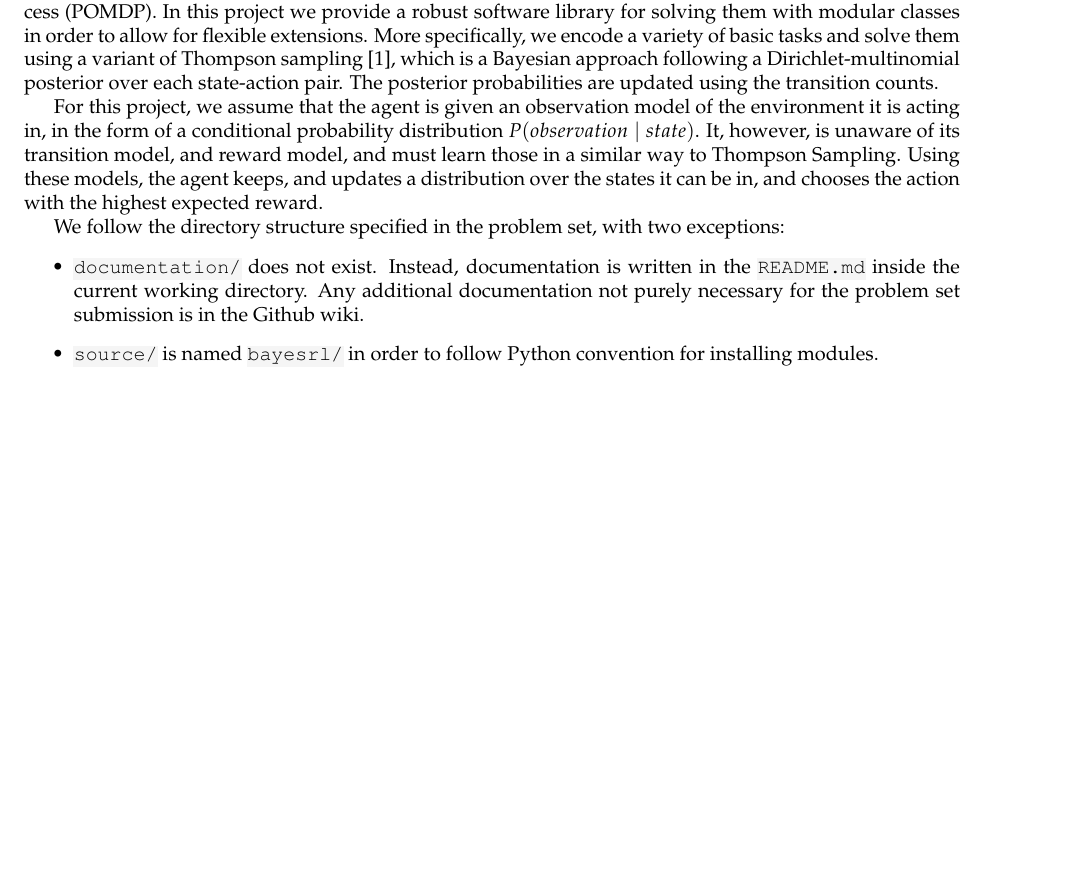
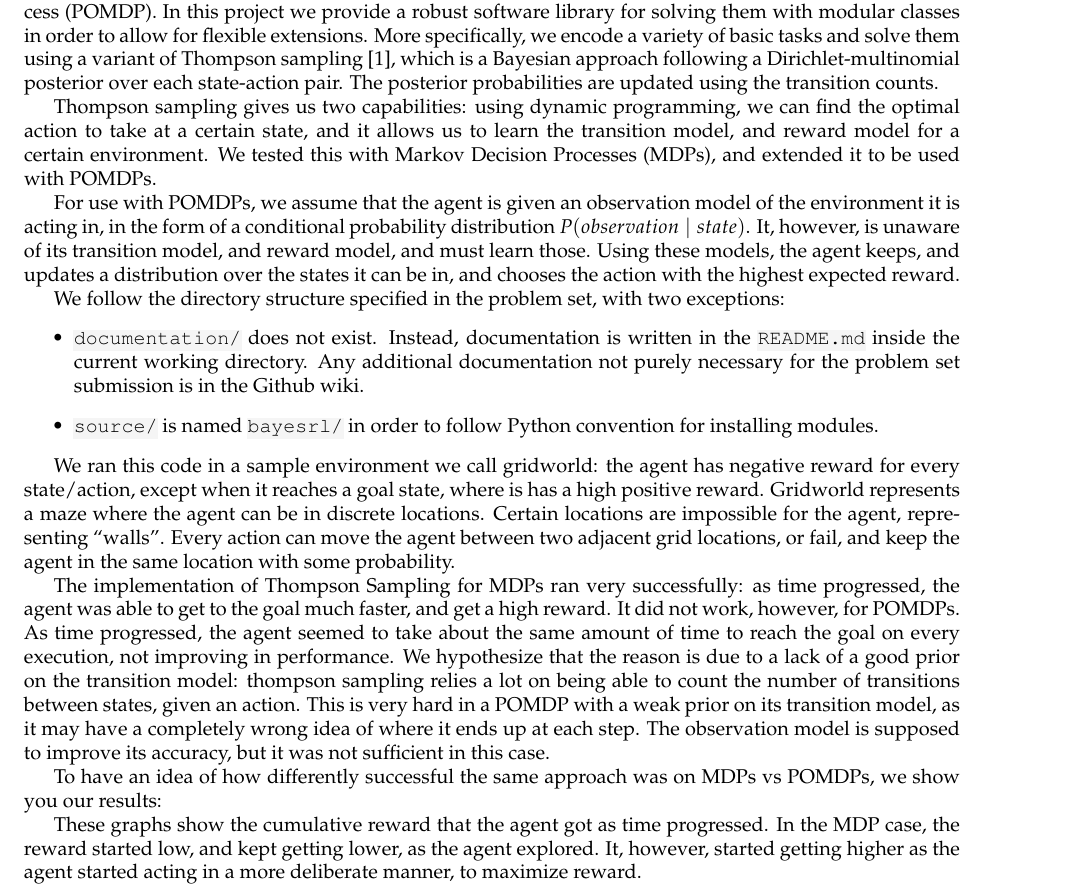
Before and after one commit to dustinvtran/bayesrl, a LaTeX document (reports/6_834j_ps03.tex): part of the page before the commit and part of page 1 of 2 after it, cut so that both start at the same text, the shorter picture padded with empty space. Compiled offline with pdfLaTeX.

Commit message:
Back to original pomdp agent, more added to paper

```diff
--- a/reports/6_834j_ps03.tex
+++ b/reports/6_834j_ps03.tex
@@ -34,12 +34,17 @@ them using a variant of Thompson sampling \cite{strens2000bayesian}, which is a
 following a Dirichlet-multinomial posterior over each state-action pair. The
 posterior probabilities are updated using the transition counts.
 
-For this project, we assume that the agent is given an observation model of the
+Thompson sampling gives us two capabilities: using dynamic programming, we can
+find the optimal action to take at a certain state, and it allows us to learn
+the transition model, and reward model for a certain environment. We tested this
+with Markov Decision Processes (MDPs), and extended it to be used with POMDPs.
+
+For use with POMDPs, we assume that the agent is given an observation model of the
 environment it is acting in, in the form of a conditional probability distribution
 $P(observation \mid state)$. It, however, is unaware of its transition model, and
-reward model, and must learn those in a similar way to Thompson Sampling.
-Using these models, the agent keeps, and updates a distribution over the states
-it can be in, and chooses the action with the highest expected reward.
+reward model, and must learn those. Using these models, the agent keeps, and
+updates a distribution over the states it can be in, and chooses the action with
+the highest expected reward.
 
 We follow the directory structure specified in the problem set, with two
 exceptions:
@@ -52,6 +57,35 @@ Github wiki.
 convention for installing modules.
 \end{itemize}
 
+We ran this code in a sample environment we call gridworld: the agent has negative
+reward for every state/action, except when it reaches a goal state, where is has
+a high positive reward.
+Gridworld represents a maze where the agent can be in discrete locations. Certain
+locations are impossible for the agent, representing ``walls''. Every action can
+move the agent between two adjacent grid locations, or fail, and keep the agent in
+the same location with some probability.
+
+The implementation of Thompson Sampling for MDPs ran very successfully: as time
+progressed, the agent was able to get to the goal much faster, and get a high
+reward. It did not work, however, for POMDPs. As time progressed, the agent seemed
+to take about the same amount of time to reach the goal on every execution, not
+improving in performance. We hypothesize that the reason is due to a lack of
+a good prior on the transition model: thompson sampling relies a lot on being
+able to count the number of transitions between states, given an action. This
+is very hard in a POMDP with a weak prior on its transition model, as it may have
+a completely wrong idea of where it ends up at each step. The observation model
+is supposed to improve its accuracy, but it was not sufficient in this case.
+
+To have an idea of how differently successful the same approach was on MDPs vs
+POMDPs, we show you our results:
+
+
+These graphs show the cumulative reward that the agent got as time progressed.
+In the MDP case, the reward started low, and kept getting lower, as the agent
+explored. It, however, started getting higher as the agent started acting in a
+more deliberate manner, to maximize reward.
+
+
 \bibliography{6_834j_ps03}
 \bibliographystyle{plain}
 
```
Also changed, not shown: 1 other file.
